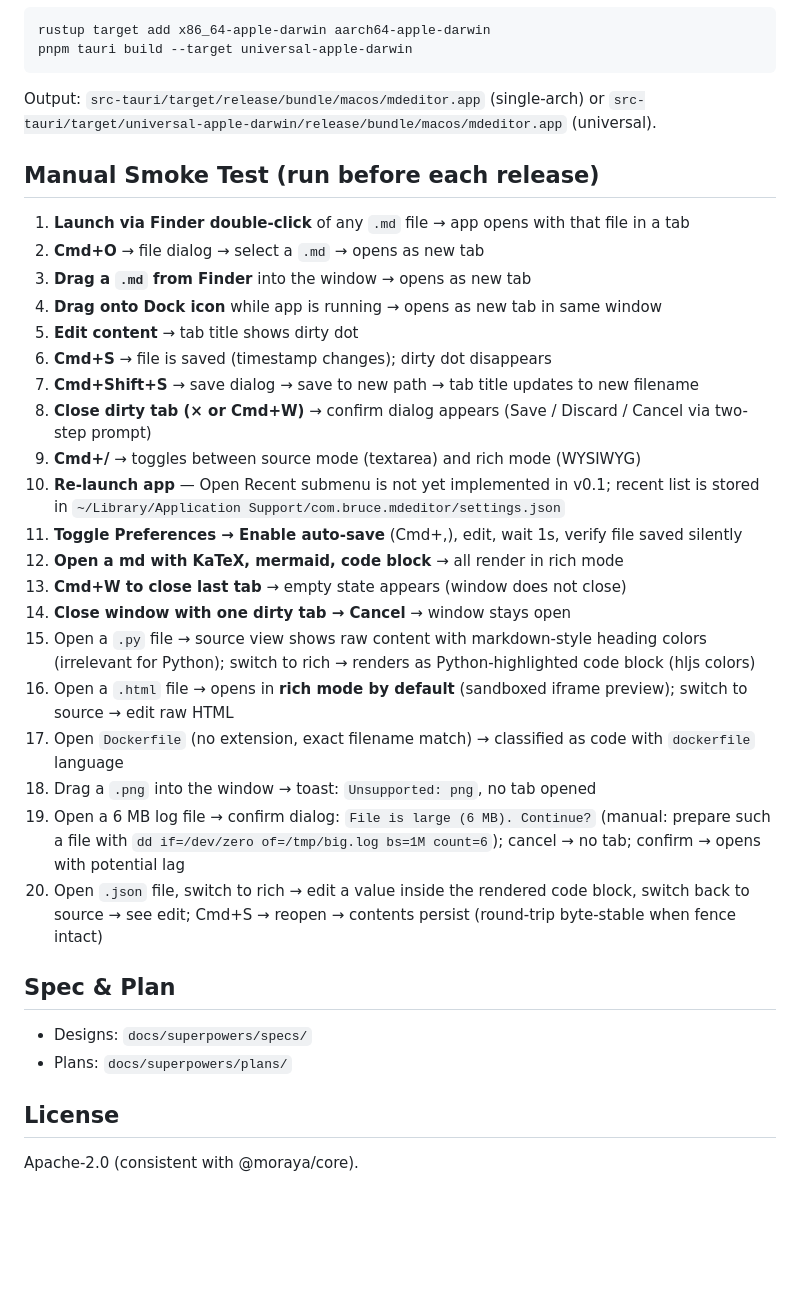
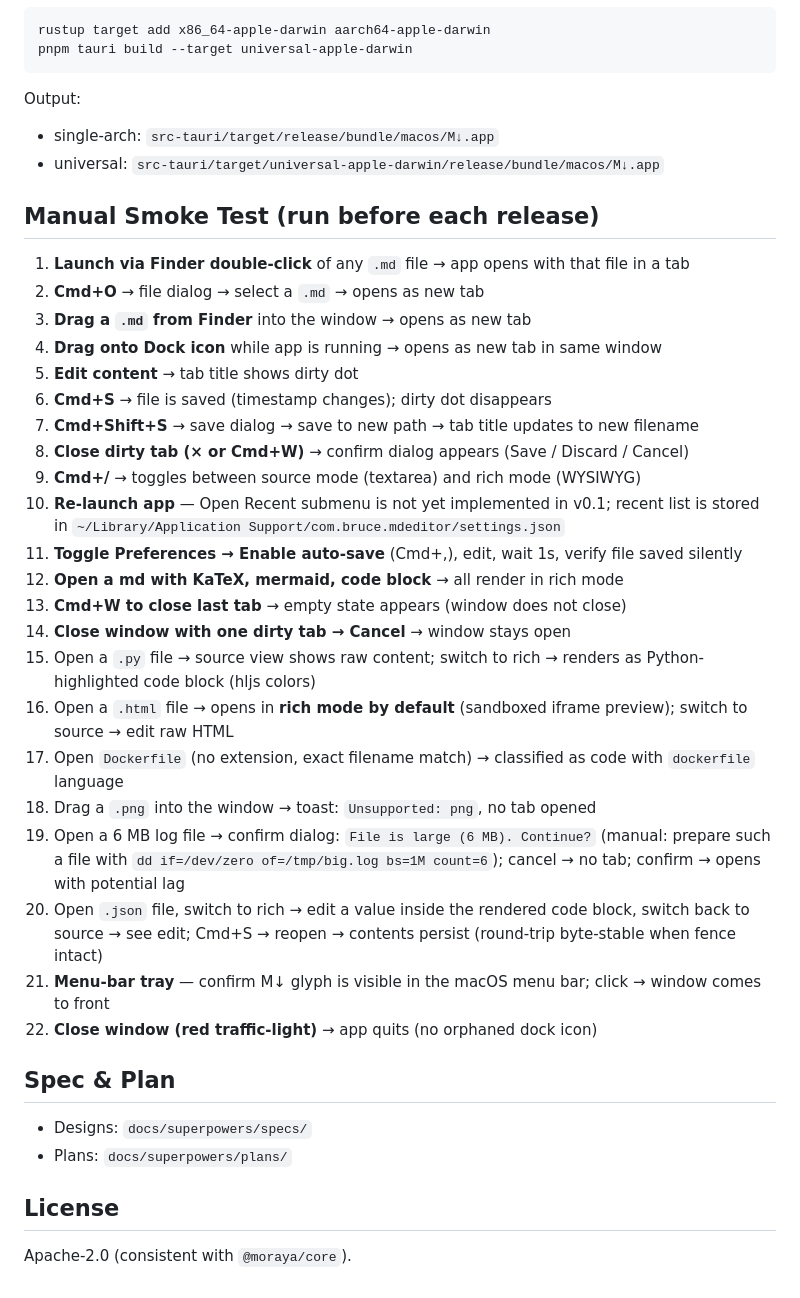
Before and after one commit to wizlijun/note.md, a Markdown page: README.md, the part around one of its changes. Rendered like a GitHub page; blank space fills up the shorter version.

````diff
--- a/README.md
+++ b/README.md
@@ -29,8 +47,9 @@ rustup target add x86_64-apple-darwin aarch64-apple-darwin
 pnpm tauri build --target universal-apple-darwin
 ```
 
-Output: `src-tauri/target/release/bundle/macos/mdeditor.app` (single-arch) or
-`src-tauri/target/universal-apple-darwin/release/bundle/macos/mdeditor.app` (universal).
+Output:
+- single-arch: `src-tauri/target/release/bundle/macos/M↓.app`
+- universal: `src-tauri/target/universal-apple-darwin/release/bundle/macos/M↓.app`
 
 ## Manual Smoke Test (run before each release)
 
@@ -41,19 +60,21 @@ Output: `src-tauri/target/release/bundle/macos/mdeditor.app` (single-arch) or
 5. **Edit content** → tab title shows dirty dot
 6. **Cmd+S** → file is saved (timestamp changes); dirty dot disappears
 7. **Cmd+Shift+S** → save dialog → save to new path → tab title updates to new filename
-8. **Close dirty tab (× or Cmd+W)** → confirm dialog appears (Save / Discard / Cancel via two-step prompt)
+8. **Close dirty tab (× or Cmd+W)** → confirm dialog appears (Save / Discard / Cancel)
 9. **Cmd+/** → toggles between source mode (textarea) and rich mode (WYSIWYG)
 10. **Re-launch app** — Open Recent submenu is not yet implemented in v0.1; recent list is stored in `~/Library/Application Support/com.bruce.mdeditor/settings.json`
 11. **Toggle Preferences → Enable auto-save** (Cmd+,), edit, wait 1s, verify file saved silently
 12. **Open a md with KaTeX, mermaid, code block** → all render in rich mode
 13. **Cmd+W to close last tab** → empty state appears (window does not close)
 14. **Close window with one dirty tab → Cancel** → window stays open
-15. Open a `.py` file → source view shows raw content with markdown-style heading colors (irrelevant for Python); switch to rich → renders as Python-highlighted code block (hljs colors)
+15. Open a `.py` file → source view shows raw content; switch to rich → renders as Python-highlighted code block (hljs colors)
 16. Open a `.html` file → opens in **rich mode by default** (sandboxed iframe preview); switch to source → edit raw HTML
 17. Open `Dockerfile` (no extension, exact filename match) → classified as code with `dockerfile` language
 18. Drag a `.png` into the window → toast: `Unsupported: png`, no tab opened
 19. Open a 6 MB log file → confirm dialog: `File is large (6 MB). Continue?` (manual: prepare such a file with `dd if=/dev/zero of=/tmp/big.log bs=1M count=6`); cancel → no tab; confirm → opens with potential lag
 20. Open `.json` file, switch to rich → edit a value inside the rendered code block, switch back to source → see edit; Cmd+S → reopen → contents persist (round-trip byte-stable when fence intact)
+21. **Menu-bar tray** — confirm M↓ glyph is visible in the macOS menu bar; click → window comes to front
+22. **Close window (red traffic-light)** → app quits (no orphaned dock icon)
 
 ## Spec & Plan
 
@@ -62,4 +83,4 @@ Output: `src-tauri/target/release/bundle/macos/mdeditor.app` (single-arch) or
 
 ## License
 
-Apache-2.0 (consistent with @moraya/core).
+Apache-2.0 (consistent with `@moraya/core`).
````
Also changed, not shown: other parts of README.md (+22 -4 lines).
